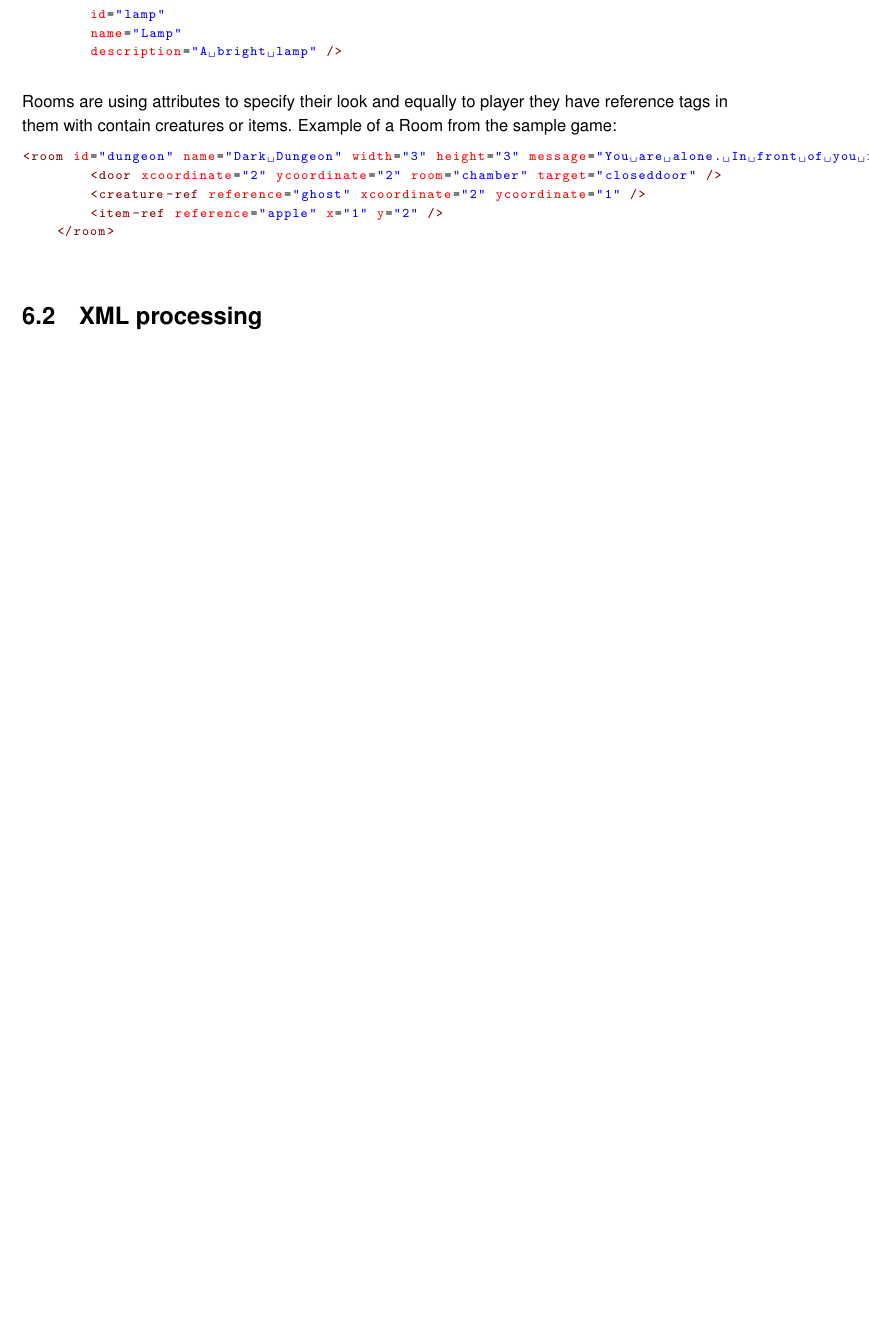
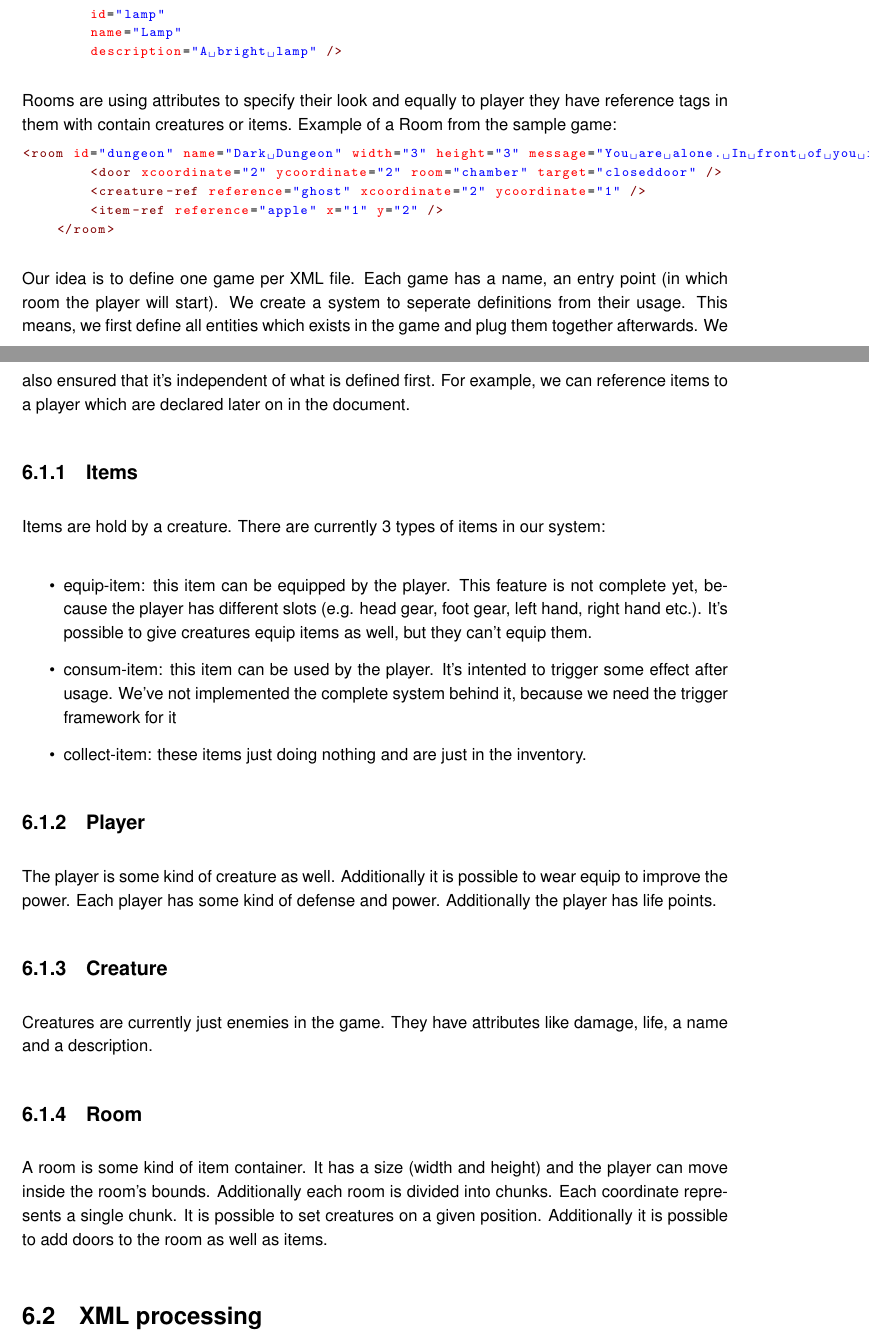
Before and after one commit to kerko/epic, a LaTeX document (doc/index.tex, which reads doc/pages/xml.tex): part of page 12 of 20 before the commit and two parts of pages 13 and 14 of 22 after it, the two joined at a grey line, cut so that both start at the same text, the shorter picture padded with empty space. Compiled offline with pdfLaTeX.

Commit message:
Added XML stuff

```diff
--- a/doc/pages/xml.tex
+++ b/doc/pages/xml.tex
@@ -48,4 +50,28 @@ Example of a Room from the sample game:
 
 
 
+Our idea is to define one game per XML file. Each game has a name, an entry point (in which room the player will start). We create a system to seperate definitions from their usage. This means, we first define all entities which exists in the game and plug them together afterwards. We also ensured that it's independent of what is defined first. For example, we can reference items to a player which are declared later on in the document.
+
+\subsection{Items}
+
+Items are hold by a creature. There are currently 3 types of items in our system:
+
+\begin{itemize}
+\item equip-item: this item can be equipped by the player. This feature is not complete yet, because the player has different slots (e.g. head gear, foot gear, left hand, right hand etc.). It's possible to give creatures equip items as well, but they can't equip them.
+\item consum-item: this item can be used by the player. It's intented to trigger some effect after usage. We've not implemented the complete system behind it, because we need the trigger framework for it
+\item collect-item: these items just doing nothing and are just in the inventory.
+\end{itemize}
+
+\subsection{Player}
+
+The player is some kind of creature as well. Additionally it is possible to wear equip to improve the power. Each player has some kind of defense and power. Additionally the player has life points.
+
+\subsection{Creature}
+
+Creatures are currently just enemies in the game. They have attributes like damage, life, a name and a description.
+
+\subsection{Room}
+
+A room is some kind of item container. It has a size (width and height) and the player can move inside the room's bounds. Additionally each room is divided into chunks. Each coordinate represents a single chunk. It is possible to set creatures on a given position. Additionally it is possible to add doors to the room as well as items.
+
 \section{XML processing}
```
Also changed, not shown: doc/pages/xml.tex (2 more changed lines).
